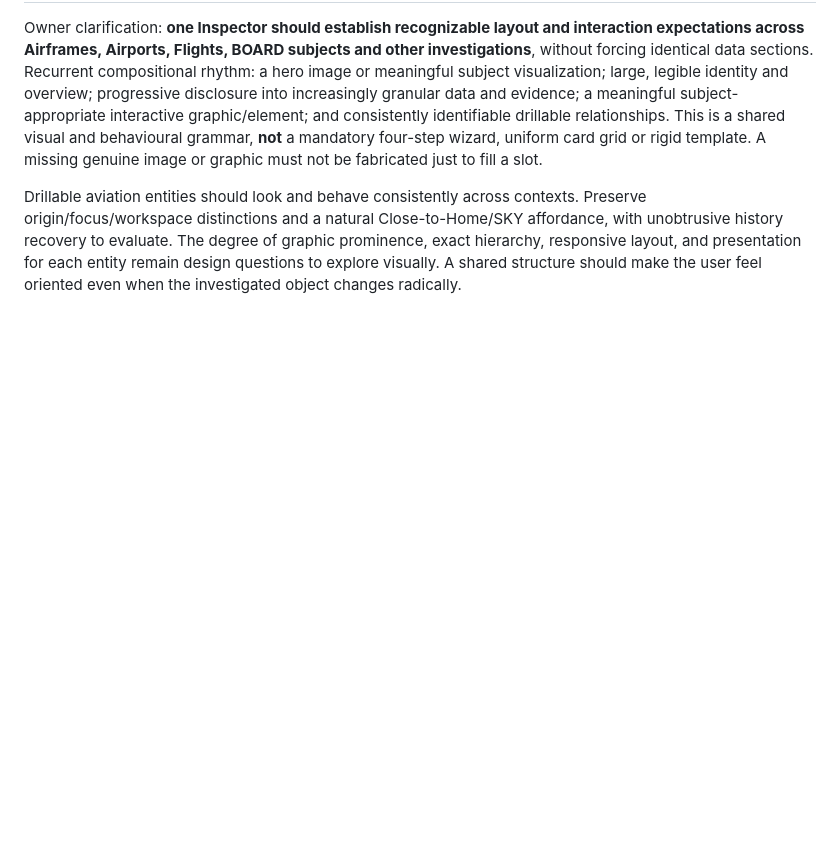
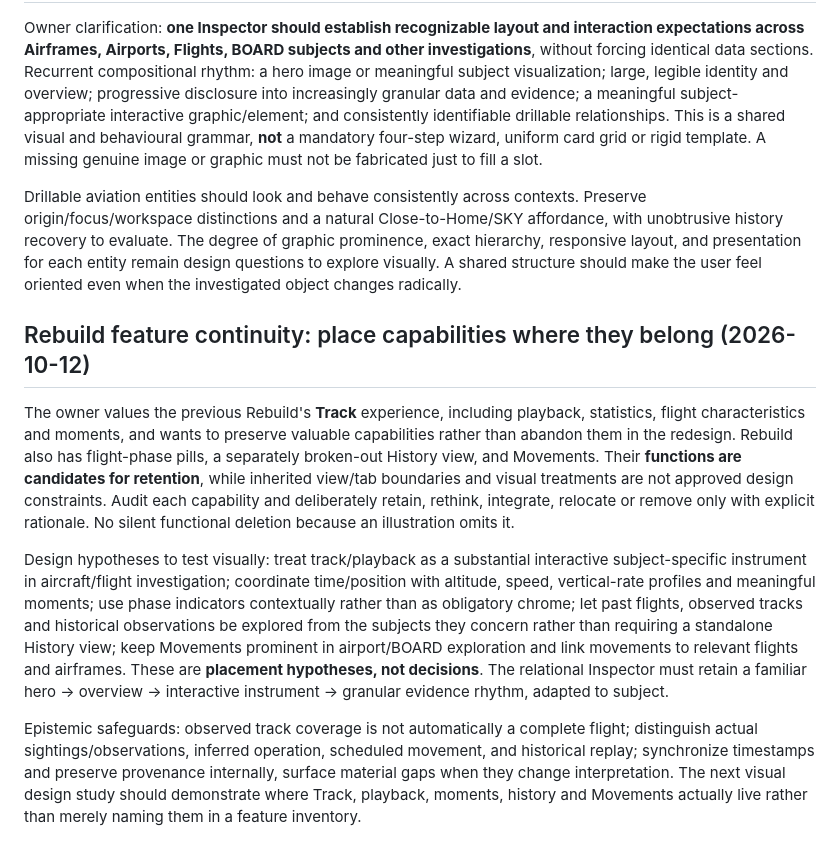
Before and after one commit to brenton-collab/doaa-calibration, a Markdown page: docs/rebuild/EXPERIENCE_V2.md, the part around the change. GitHub-like rendering; blank space fills up the shorter version.

Commit message:
docs(rebuild): preserve Track playback moments history and movements as placement questions [skip ci]

```diff
--- a/docs/rebuild/EXPERIENCE_V2.md
+++ b/docs/rebuild/EXPERIENCE_V2.md
@@ -126,3 +126,12 @@ The principal explicit navigation affordance should be a natural **Close** contr
 Owner clarification: **one Inspector should establish recognizable layout and interaction expectations across Airframes, Airports, Flights, BOARD subjects and other investigations**, without forcing identical data sections. Recurrent compositional rhythm: a hero image or meaningful subject visualization; large, legible identity and overview; progressive disclosure into increasingly granular data and evidence; a meaningful subject-appropriate interactive graphic/element; and consistently identifiable drillable relationships. This is a shared visual and behavioural grammar, **not** a mandatory four-step wizard, uniform card grid or rigid template. A missing genuine image or graphic must not be fabricated just to fill a slot.
 
 Drillable aviation entities should look and behave consistently across contexts. Preserve origin/focus/workspace distinctions and a natural Close-to-Home/SKY affordance, with unobtrusive history recovery to evaluate. The degree of graphic prominence, exact hierarchy, responsive layout, and presentation for each entity remain design questions to explore visually. A shared structure should make the user feel oriented even when the investigated object changes radically.
+
+
+## Rebuild feature continuity: place capabilities where they belong (2026-10-12)
+
+The owner values the previous Rebuild's **Track** experience, including playback, statistics, flight characteristics and moments, and wants to preserve valuable capabilities rather than abandon them in the redesign. Rebuild also has flight-phase pills, a separately broken-out History view, and Movements. Their **functions are candidates for retention**, while inherited view/tab boundaries and visual treatments are not approved design constraints. Audit each capability and deliberately retain, rethink, integrate, relocate or remove only with explicit rationale. No silent functional deletion because an illustration omits it.
+
+Design hypotheses to test visually: treat track/playback as a substantial interactive subject-specific instrument in aircraft/flight investigation; coordinate time/position with altitude, speed, vertical-rate profiles and meaningful moments; use phase indicators contextually rather than as obligatory chrome; let past flights, observed tracks and historical observations be explored from the subjects they concern rather than requiring a standalone History view; keep Movements prominent in airport/BOARD exploration and link movements to relevant flights and airframes. These are **placement hypotheses, not decisions**. The relational Inspector must retain a familiar hero → overview → interactive instrument → granular evidence rhythm, adapted to subject.
+
+Epistemic safeguards: observed track coverage is not automatically a complete flight; distinguish actual sightings/observations, inferred operation, scheduled movement, and historical replay; synchronize timestamps and preserve provenance internally, surface material gaps when they change interpretation. The next visual design study should demonstrate where Track, playback, moments, history and Movements actually live rather than merely naming them in a feature inventory.
```
